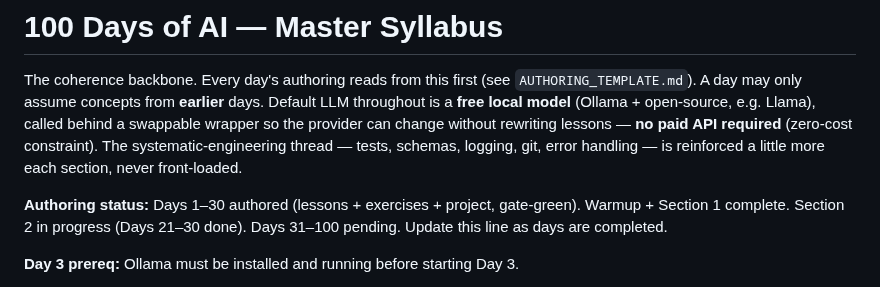
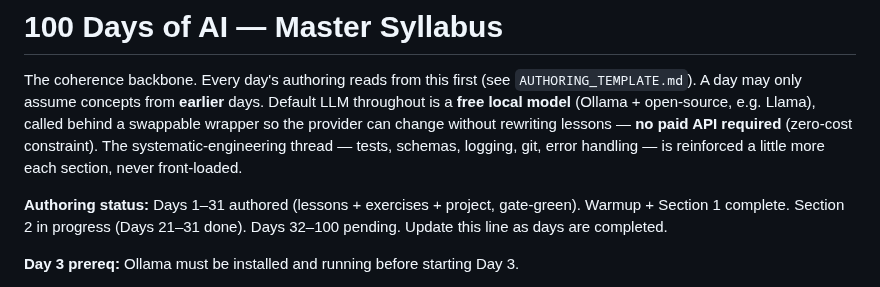
Before and after one commit to Katiehey/100-Days-of-AI---The-Complete-AI-Engineering-Bootcamp, a Markdown page: SYLLABUS.md, the part around the change. Drawn GitHub-style.

Commit message:
Day 031: update CONCEPTS.md + SYLLABUS.md ledger
Co-Authored-By: Claude Sonnet 4.6 <noreply@anthropic.com>

```diff
--- a/SYLLABUS.md
+++ b/SYLLABUS.md
@@ -8,7 +8,7 @@ rewriting lessons — **no paid API required** (zero-cost constraint). The
 systematic-engineering thread — tests, schemas, logging, git, error handling —
 is reinforced a little more each section, never front-loaded.
 
-**Authoring status:** Days 1–30 authored (lessons + exercises + project, gate-green). Warmup + Section 1 complete. Section 2 in progress (Days 21–30 done). Days 31–100 pending.
+**Authoring status:** Days 1–31 authored (lessons + exercises + project, gate-green). Warmup + Section 1 complete. Section 2 in progress (Days 21–31 done). Days 32–100 pending.
 Update this line as days are completed.
 
 **Day 3 prereq:** Ollama must be installed and running before starting Day 3.
```
Also changed, not shown: CONCEPTS.md (+1 -0 lines).
